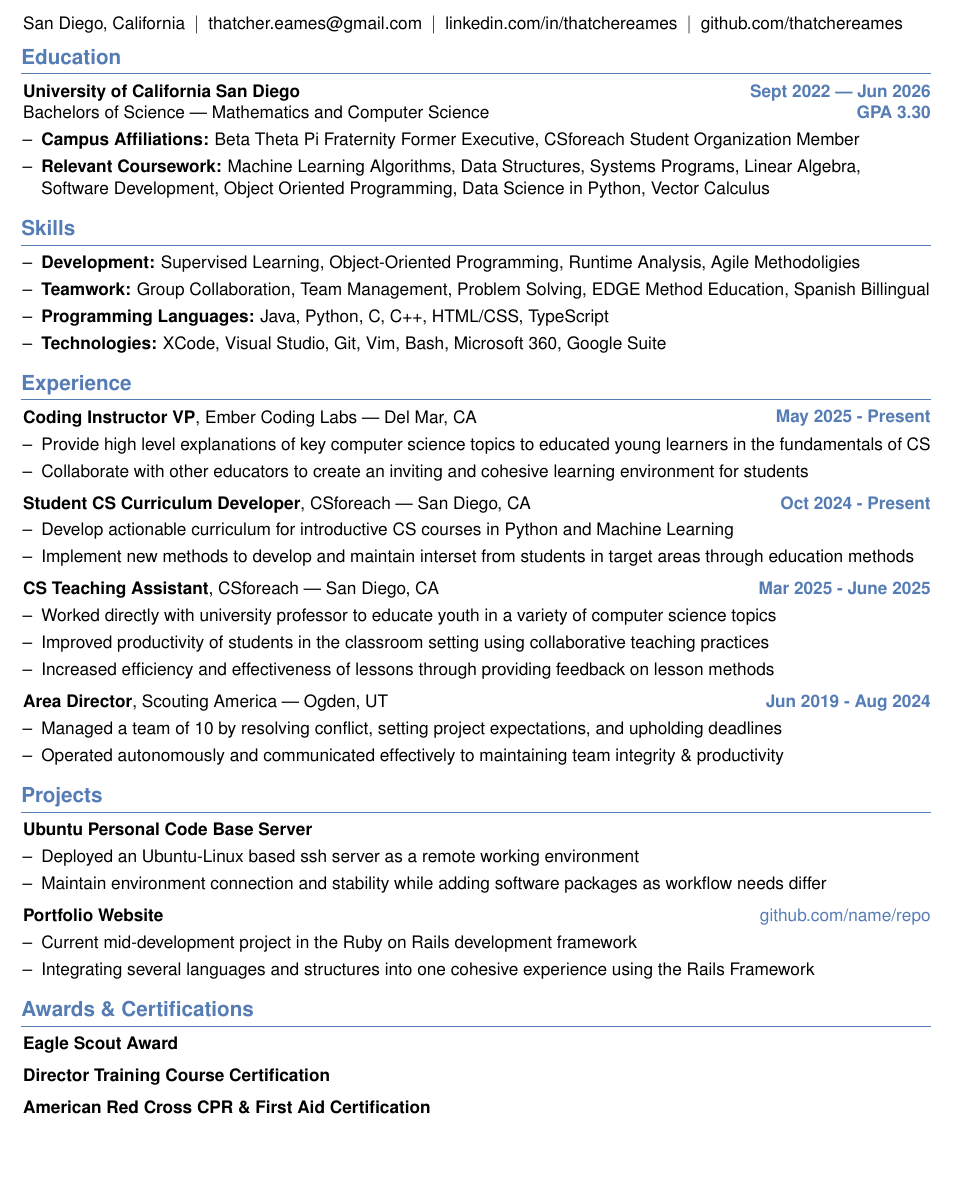
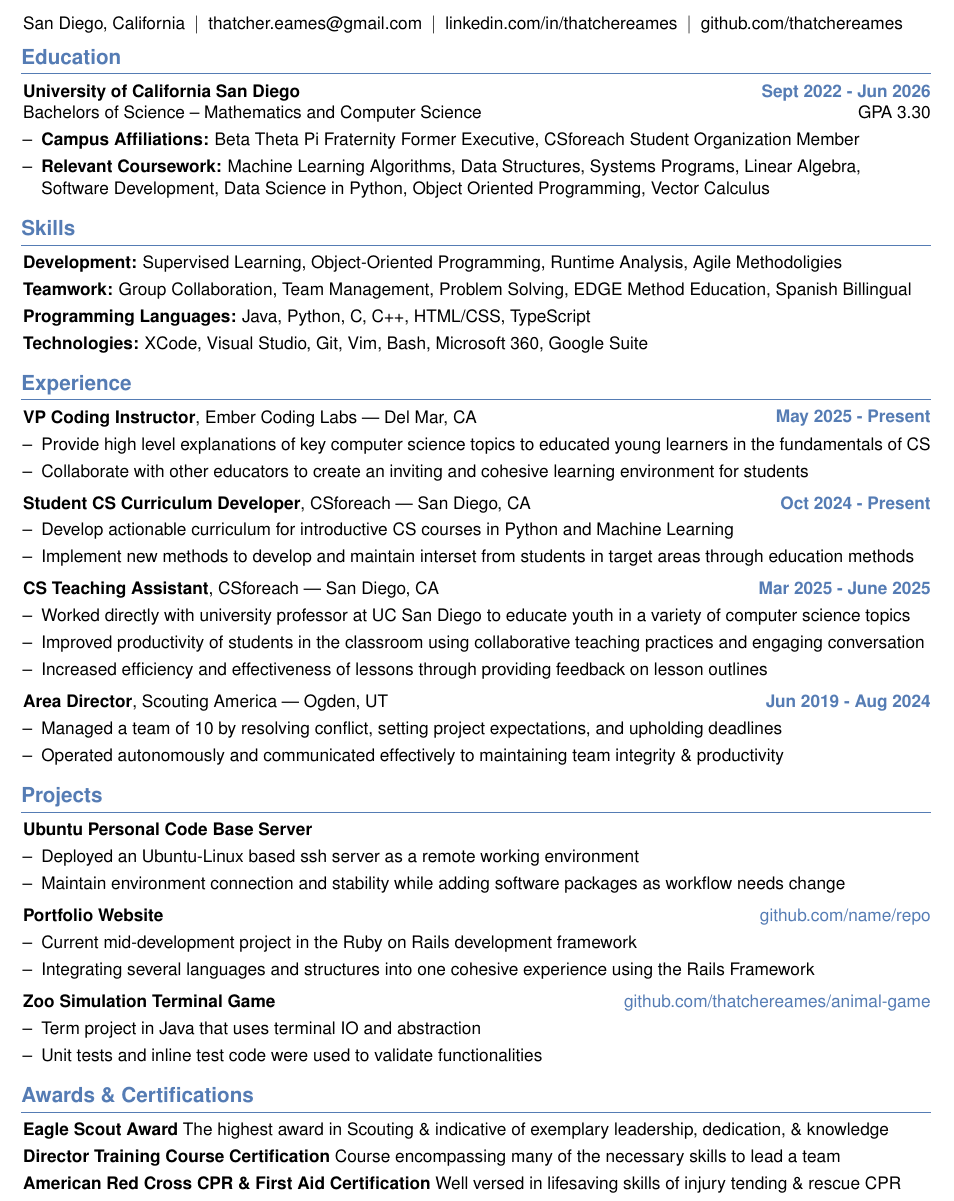
Before and after one commit to thatchereames/CompSciResume, a LaTeX CV (ThatcherEames - Resume.tex): part of the page, cut so that both start at the same text, the shorter picture padded with empty space. Compiled offline with pdfLaTeX.

Commit message:
Updated the skills, projects, and awards sections to include more information due to available space. Changed the secondary color. Changed the width of the twocolentry to better fit new text in projects

```diff
--- a/ThatcherEames - Resume.tex
+++ b/ThatcherEames - Resume.tex
@@ -111,7 +111,7 @@
 \newenvironment{twocolentry}[2][]{
     \onecolentry%
     \def\secondColumn{#2}
-    \setcolumnwidth{\fill, 4.5 cm}
+    \setcolumnwidth{\fill, 6.0 cm}
     \begin{paracol}{2}
 }{
     \switchcolumn\raggedleft\secondColumn%
@@ -196,21 +196,21 @@
 
     {\color{secondaryColor}\section{Education}}
         \begin{twocolentry}
-            {\color{secondaryColor}\textbf{Sept 2022 --- Jun 2026}}
+            {\color{secondaryColor}\textbf{Sept 2022 - Jun 2026}}
             \textbf{University of California San Diego}
         \end{twocolentry}
 
 
         \begin{twocolentry}
-            {\color{secondaryColor}\textbf{GPA 3.30}}
-            \text{Bachelors of Science --- Mathematics and Computer Science}
+            {\text{GPA 3.30}}
+            \text{Bachelors of Science -- Mathematics and Computer Science}
         \end{twocolentry}
         \vspace{0.10 cm}
 
         \begin{onecolentry}
             \begin{highlights}
                 \item \textbf{Campus Affiliations:} Beta Theta Pi Fraternity Former Executive, CSforeach Student Organization Member
-                \item \textbf{Relevant Coursework:} Machine Learning Algorithms, Data Structures, Systems Programs, Linear Algebra, Software Development, Object Oriented Programming, Data Science in Python, Vector Calculus
+                \item \textbf{Relevant Coursework:} Machine Learning Algorithms, Data Structures, Systems Programs, Linear Algebra, Software Development, Data Science in Python, Object Oriented Programming, Vector Calculus
             \end{highlights}
         \end{onecolentry}
 
@@ -219,12 +219,25 @@
     {\color{secondaryColor}\section{Skills}}
 
         \begin{onecolentry}
-            \begin{highlights}
-                \item \textbf{Development:} Supervised Learning, Object-Oriented Programming, Runtime Analysis, Agile Methodoligies
-                \item \textbf{Teamwork:} Group Collaboration, Team Management, Problem Solving, EDGE Method Education, Spanish Billingual
-                \item \textbf{Programming Languages:} Java, Python, C, C++, HTML/CSS, TypeScript
-                \item \textbf{Technologies:} XCode, Visual Studio, Git, Vim, Bash, Microsoft 360, Google Suite
-            \end{highlights}
+            \textbf{Development:} Supervised Learning, Object-Oriented Programming, Runtime Analysis, Agile Methodoligies
+        \end{onecolentry}
+
+        \vspace{0.10 cm}
+
+        \begin{onecolentry}
+            \textbf{Teamwork:} Group Collaboration, Team Management, Problem Solving, EDGE Method Education, Spanish Billingual
+        \end{onecolentry}
+
+        \vspace{0.10 cm}
+
+        \begin{onecolentry}
+            \textbf{Programming Languages:} Java, Python, C, C++, HTML/CSS, TypeScript
+        \end{onecolentry}
+
+        \vspace{0.10 cm}
+
+        \begin{onecolentry}
+            \textbf{Technologies:} XCode, Visual Studio, Git, Vim, Bash, Microsoft 360, Google Suite
         \end{onecolentry}
 
     {\color{secondaryColor}\section{Experience}}
@@ -271,9 +284,9 @@
         \vspace{0.10 cm}
         \begin{onecolentry}
             \begin{highlights}
-                \item Worked directly with university professor to educate youth in a variety of computer science topics
-                \item Improved productivity of students in the classroom setting using collaborative teaching practices
-                \item Increased efficiency and effectiveness of lessons through providing feedback on lesson methods
+                \item Worked directly with university professor at UC San Diego to educate youth in a variety of computer science topics
+                \item Improved productivity of students in the classroom using collaborative teaching practices and engaging conversation
+                \item Increased efficiency and effectiveness of lessons through providing feedback on lesson outlines
             \end{highlights}
         \end{onecolentry}
 
@@ -302,15 +315,15 @@
             \textbf{Ubuntu Personal Code Base Server}
         \end{onecolentry}
 
+        \vspace{0.10 cm}
 
-
-        \vspace{0.10 cm}
         \begin{onecolentry}
             \begin{highlights}
                 \item Deployed an Ubuntu-Linux based ssh server as a remote working environment
-                \item Maintain environment connection and stability while adding software packages as workflow needs differ
+                \item Maintain environment connection and stability while adding software packages as workflow needs change
             \end{highlights}
         \end{onecolentry}
+
 
 
         \vspace{0.2 cm}
@@ -330,26 +343,41 @@
 
 
 
+        \vspace{0.2 cm}
 
-    {\color{secondaryColor}\section{Awards \& Certifications}}
+        \begin{twocolentry}{
+            \href{https://github.com/thatchereames/animal-game}{\color{secondaryColor}{github.com/thatchereames/animal-game}}
+        }
+            \textbf{Zoo Simulation Terminal Game}\end{twocolentry}
+
+        \vspace{0.10 cm}
+        \begin{onecolentry}
+            \begin{highlights}
+                \item Term project in Java that uses terminal IO and abstraction
+                \item Unit tests and inline test code were used to validate functionalities
+            \end{highlights}
+        \end{onecolentry}
 
 
 
 
+
+    {\color{secondaryColor}\section{Awards \& Certifications}}
+
         \begin{onecolentry}
-            \textbf{Eagle Scout Award}
+            \textbf{Eagle Scout Award} The highest award in Scouting \& indicative of exemplary leadership, dedication, \& knowledge
         \end{onecolentry}
 
-        \vspace{0.2 cm}
+        \vspace{0.1 cm}
 
         \begin{onecolentry}
-            \textbf{Director Training Course Certification}
+            \textbf{Director Training Course Certification} Course encompassing many of the necessary skills to lead a team
         \end{onecolentry}
 
-        \vspace{0.2 cm}
+        \vspace{0.1 cm}
 
         \begin{onecolentry}
-            \textbf{American Red Cross CPR \& First Aid Certification}
+            \textbf{American Red Cross CPR \& First Aid Certification} Well versed in lifesaving skills of injury tending \& rescue CPR
         \end{onecolentry}
 
 
```
Also changed, not shown: ThatcherEames - Resume.pdf, ThatcherEames - Resume.tex (2 more changed lines), 5 other files.
